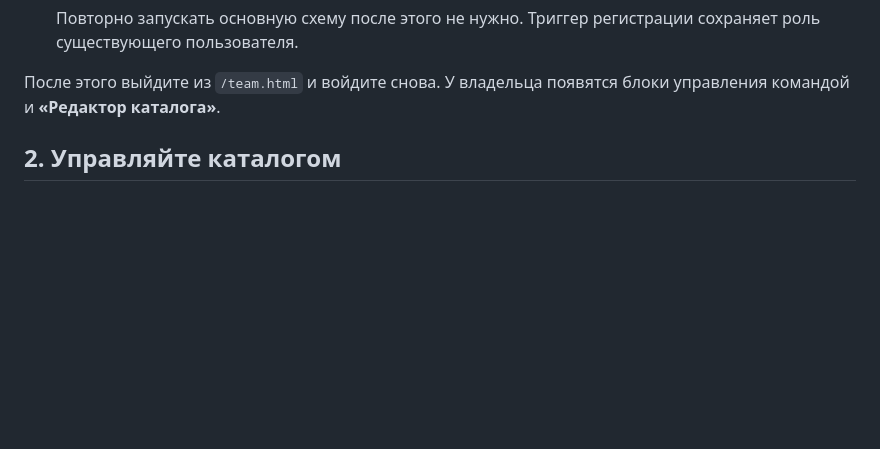
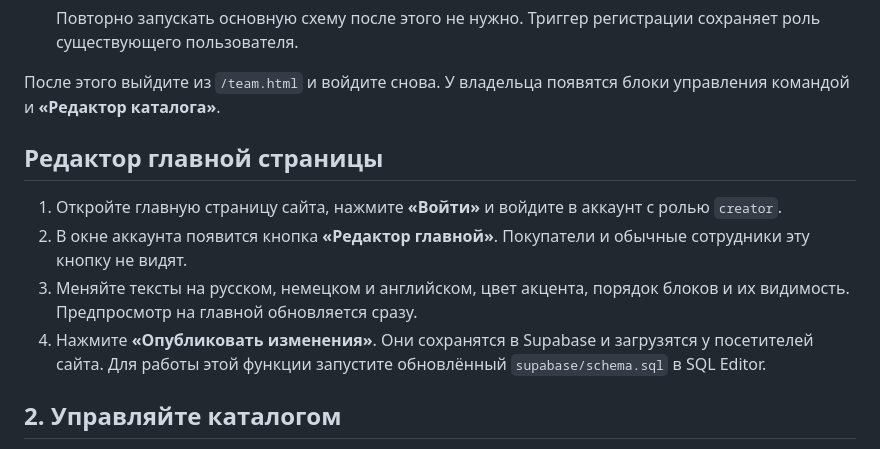
Before and after one commit to ills1023/xeonon, a Markdown page: TUTORIAL_ORDERS_RU.md, the part around the change. Rendered like a GitHub page; blank space fills up the shorter version.

Commit message:
Document homepage creator editor

```diff
--- a/TUTORIAL_ORDERS_RU.md
+++ b/TUTORIAL_ORDERS_RU.md
@@ -15,6 +15,13 @@
    Повторно запускать основную схему после этого не нужно. Триггер регистрации сохраняет роль существующего пользователя.
 
 После этого выйдите из `/team.html` и войдите снова. У владельца появятся блоки управления командой и **«Редактор каталога»**.
+
+## Редактор главной страницы
+
+1. Откройте главную страницу сайта, нажмите **«Войти»** и войдите в аккаунт с ролью `creator`.
+2. В окне аккаунта появится кнопка **«Редактор главной»**. Покупатели и обычные сотрудники эту кнопку не видят.
+3. Меняйте тексты на русском, немецком и английском, цвет акцента, порядок блоков и их видимость. Предпросмотр на главной обновляется сразу.
+4. Нажмите **«Опубликовать изменения»**. Они сохранятся в Supabase и загрузятся у посетителей сайта. Для работы этой функции запустите обновлённый `supabase/schema.sql` в SQL Editor.
 
 ## 2. Управляйте каталогом
 
```
